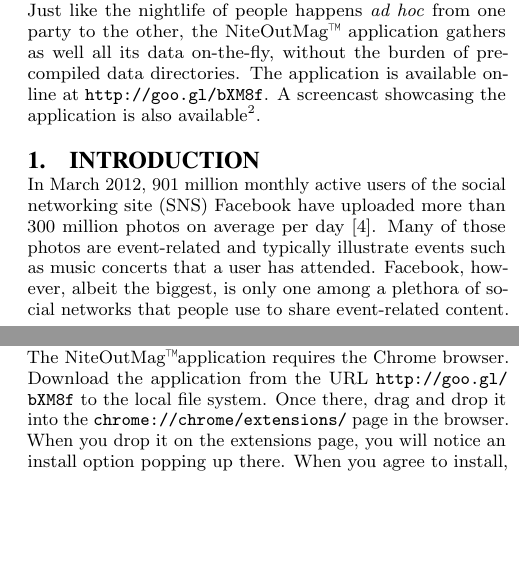
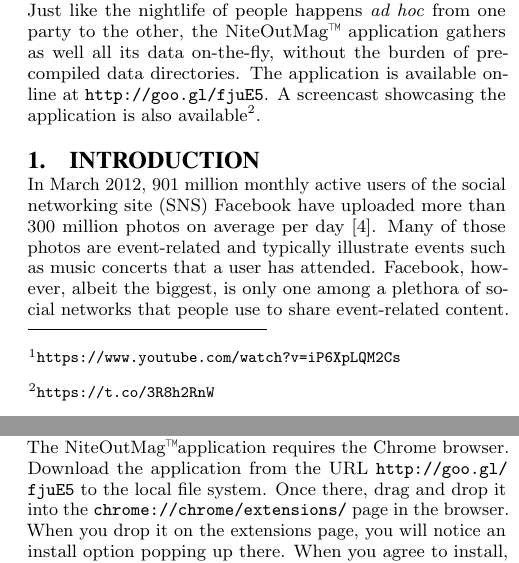
Before and after one commit to tomayac/acmmm2012grandchallenge, a LaTeX paper (paper/acm2012grandchallenge.tex): two parts of the columns of pages 1 and 3 of 4, joined at a grey line, cut so that both start at the same text, the shorter picture padded with empty space. Compiled offline with pdfLaTeX.

Commit message:
Added demo URL.

```diff
--- a/paper/acm2012grandchallenge.tex
+++ b/paper/acm2012grandchallenge.tex
@@ -153,7 +153,7 @@
 %%%%%%%%%%%%%%%%%%
 
 \begin{abstract}
-The chorus of the popular song \emph{TiK ToK} by the artist \emph{Ke\$ha}\footnote{\url{https://www.youtube.com/watch?v=iP6XpLQM2Cs}} goes \emph{``Don't stop, make it pop. DJ, blow my speakers up. Tonight, I'mma fight. 'Til we see the sunlight. Tik tok on the clock. But the party don't stop, no.''}. We all know, however, that each party comes to an end eventually. With NiteOutMag\texttrademark, we present a~Chrome Web application that can help people recover what (the hell) happened last night. Among the younger generation, nightlife activities---just about like any other activity---together with related multimedia data get shared online on social networks. The problem is that for one and the same event, the event-related user-generated data may be shared on a~plethora of social networks. Therefore, for this challenge, we introduce an application that leverages description of events from several event databases, social data from multiple social networks, and media data from some media sharing platforms. The data collected is attached to events held in a given area and further processed to generate an event-centric magazine where each page represents an event illustrated by media. Just like the nightlife of people happens \emph{ad hoc} from one party to the other, the NiteOutMag\texttrademark~application gathers as well all its data on-the-fly, without the burden of pre-compiled data directories. The application is available online at \url{http://goo.gl/bXM8f}. A screencast showcasing the application is also available\footnote{\url{https://t.co/3R8h2RnW}}.
+The chorus of the popular song \emph{TiK ToK} by the artist \emph{Ke\$ha}\footnote{\url{https://www.youtube.com/watch?v=iP6XpLQM2Cs}} goes \emph{``Don't stop, make it pop. DJ, blow my speakers up. Tonight, I'mma fight. 'Til we see the sunlight. Tik tok on the clock. But the party don't stop, no.''}. We all know, however, that each party comes to an end eventually. With NiteOutMag\texttrademark, we present a~Chrome Web application that can help people recover what (the hell) happened last night. Among the younger generation, nightlife activities---just about like any other activity---together with related multimedia data get shared online on social networks. The problem is that for one and the same event, the event-related user-generated data may be shared on a~plethora of social networks. Therefore, for this challenge, we introduce an application that leverages description of events from several event databases, social data from multiple social networks, and media data from some media sharing platforms. The data collected is attached to events held in a given area and further processed to generate an event-centric magazine where each page represents an event illustrated by media. Just like the nightlife of people happens \emph{ad hoc} from one party to the other, the NiteOutMag\texttrademark~application gathers as well all its data on-the-fly, without the burden of pre-compiled data directories. The application is available online at \url{http://goo.gl/fjuE5}. A screencast showcasing the application is also available\footnote{\url{https://t.co/3R8h2RnW}}.
 \end{abstract}
 
 %\category{H.3.4}{Information Systems}{Information Storage and Retrieval}[World Wide Web]
@@ -279,7 +279,7 @@
 
 \subsection{Installation Instructions}
 The NiteOutMag\texttrademark application requires the Chrome browser.
-Download the application from the URL \url{http://goo.gl/bXM8f} to the local file system.
+Download the application from the URL \url{http://goo.gl/fjuE5} to the local file system.
 Once there, drag and drop it into the \url{chrome://chrome/extensions/} page in the browser.
 When you drop it on the extensions page, you will notice an install option popping up there.
 When you agree to install, you will see the standard installation dialog
```
